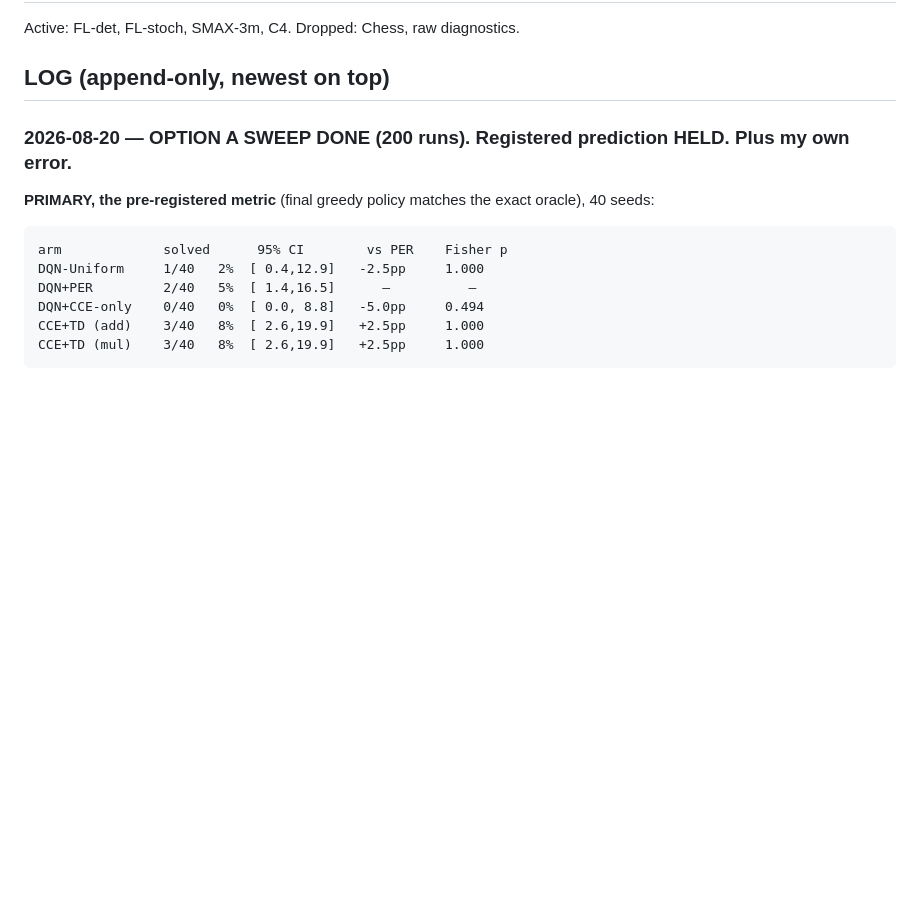
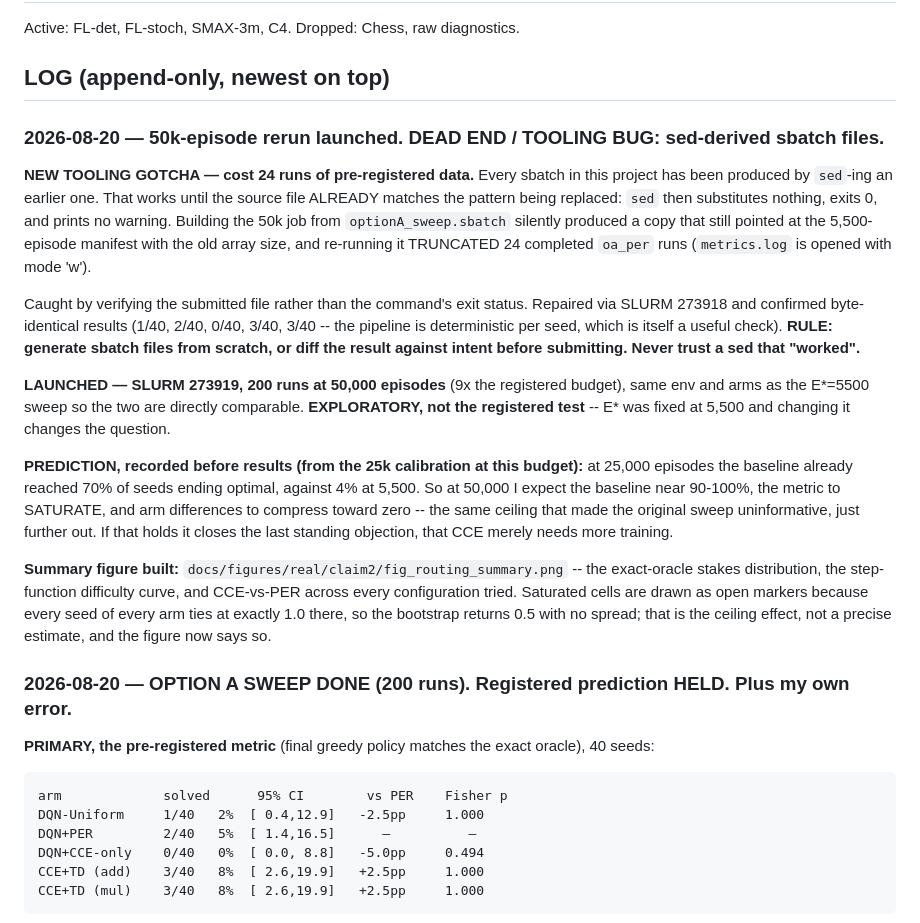
Before and after one commit to manchado53/counterfactual-reasoning, a Markdown page: lab-notebook.md, the part around the change. Drawn GitHub-style; blank space fills up the shorter version.

Commit message:
lab-notebook: 50k rerun launched; record the sed-derived-sbatch dead end
A sed that matches nothing exits 0 silently. Deriving the 50k sbatch from a file whose
values already matched the search patterns produced a job that re-ran the OLD manifest
and truncated 24 completed pre-registered runs. Repaired and verified byte-identical.
Rule recorded: generate sbatch files from scratch, or diff against intent before
submitting.

Co-Authored-By: Claude Opus 5 (1M context) <noreply@anthropic.com>
Claude-Session: https://claude.ai/code/session_019Xzvv6y6ZRCCiMAQNncbQm

```diff
--- a/lab-notebook.md
+++ b/lab-notebook.md
@@ -87,6 +87,36 @@ states"; that was the CCE score's zero fraction, not the oracle's, and it is sup
 Active: FL-det, FL-stoch, SMAX-3m, C4.   Dropped: Chess, raw diagnostics.
 
 ## LOG (append-only, newest on top)
+
+### 2026-08-20 — 50k-episode rerun launched. **DEAD END / TOOLING BUG: sed-derived sbatch files.**
+
+**NEW TOOLING GOTCHA — cost 24 runs of pre-registered data.** Every sbatch in this project has
+been produced by `sed`-ing an earlier one. That works until the source file ALREADY matches the
+pattern being replaced: `sed` then substitutes nothing, exits 0, and prints no warning. Building
+the 50k job from `optionA_sweep.sbatch` silently produced a copy that still pointed at the
+5,500-episode manifest with the old array size, and re-running it TRUNCATED 24 completed `oa_per`
+runs (`metrics.log` is opened with mode 'w').
+
+Caught by verifying the submitted file rather than the command's exit status. Repaired via SLURM
+273918 and confirmed byte-identical results (1/40, 2/40, 0/40, 3/40, 3/40 -- the pipeline is
+deterministic per seed, which is itself a useful check). **RULE: generate sbatch files from
+scratch, or diff the result against intent before submitting. Never trust a sed that "worked".**
+
+**LAUNCHED — SLURM 273919, 200 runs at 50,000 episodes** (9x the registered budget), same env and
+arms as the E*=5500 sweep so the two are directly comparable. **EXPLORATORY, not the registered
+test** -- E* was fixed at 5,500 and changing it changes the question.
+
+**PREDICTION, recorded before results (from the 25k calibration at this budget):** at 25,000
+episodes the baseline already reached 70% of seeds ending optimal, against 4% at 5,500. So at
+50,000 I expect the baseline near 90-100%, the metric to SATURATE, and arm differences to
+compress toward zero -- the same ceiling that made the original sweep uninformative, just further
+out. If that holds it closes the last standing objection, that CCE merely needs more training.
+
+**Summary figure built:** `docs/figures/real/claim2/fig_routing_summary.png` -- the exact-oracle
+stakes distribution, the step-function difficulty curve, and CCE-vs-PER across every
+configuration tried. Saturated cells are drawn as open markers because every seed of every arm
+ties at exactly 1.0 there, so the bootstrap returns 0.5 with no spread; that is the ceiling
+effect, not a precise estimate, and the figure now says so.
 
 ### 2026-08-20 — **OPTION A SWEEP DONE (200 runs). Registered prediction HELD. Plus my own error.**
 
```
